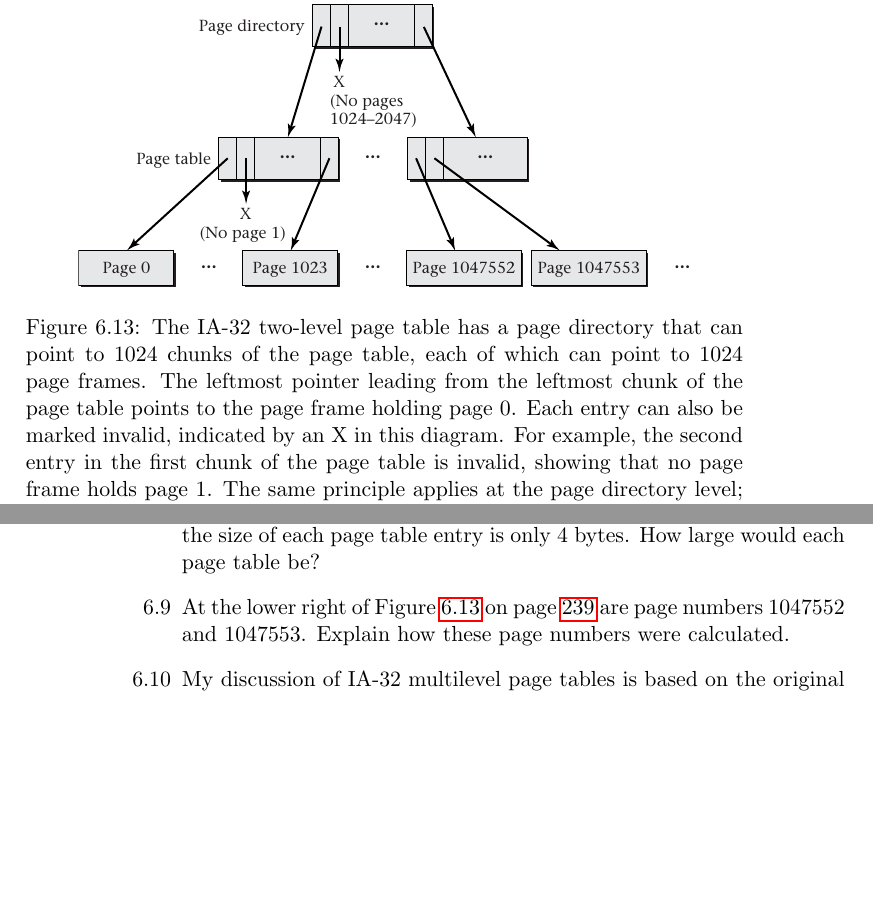
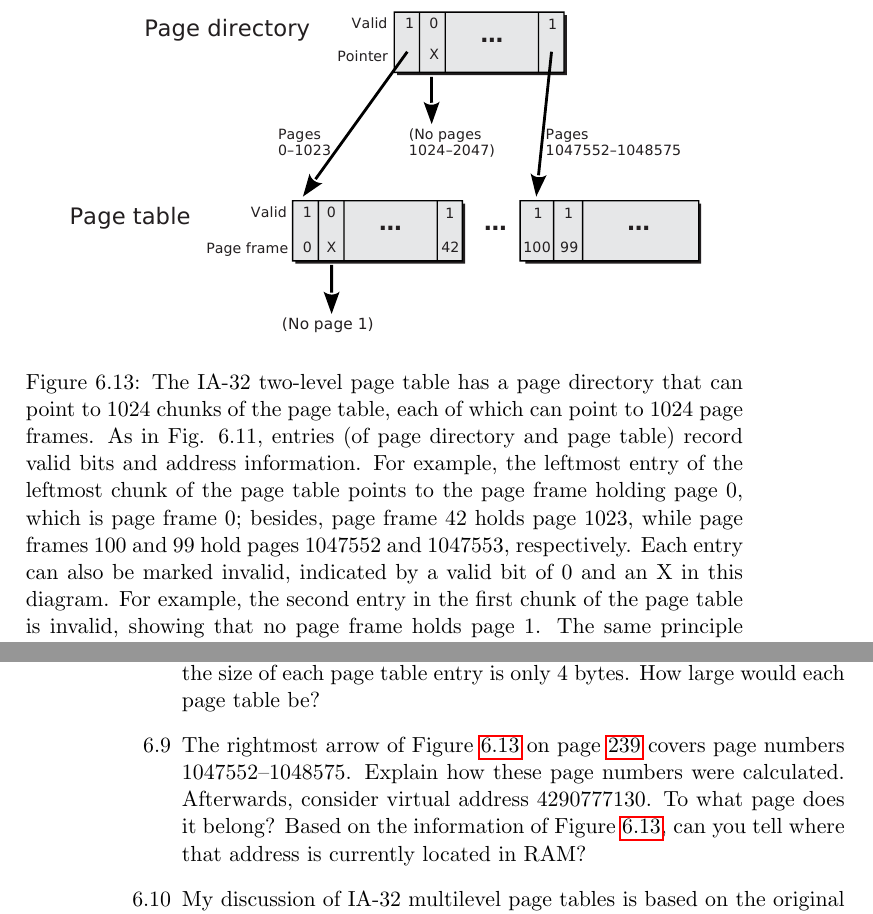
Before and after one commit to Max-Hailperin/Operating-Systems-and-Middleware--Supporting-Controlled-Interaction, a LaTeX thesis (os-book.tex, which reads vm.tex): two parts of pages 259 and 284 of 400, joined at a grey line, cut at the place of the change, the shorter picture padded with empty space. Compiled offline with pdfLaTeX.

Commit message:
Add page frame numbers to Fig. 6.13
Addresses issue #127.
- Change caption to reflect new layout.
- Remove instructions to generate old figure.
- Change exercise related to figure.

```diff
--- a/vm.tex
+++ b/vm.tex
@@ -1350,63 +1350,22 @@ is invalid, as are pages 1024--2047.  You can explore this
 example further in Exercise~\ref{IA-32-page-table-exercise} and can
 consider a modified version of this page table format in Exercise~\ref{PAE-exercise}.
 \begin{figure}
-\centerline{\includegraphics{hail_f0613}}
-\iffalse
-\centerline{\begin{graph}(311,160)(-30,0)
-\graphlinecolour{0}
-\grapharrowlength{5}
-\fillednodesfalse
-\graphnodesize{20}
-\rectnode{pd0}[10,20](100,150)
-\rectnode{pd1}[10,20](110,150)
-\rectnode{pde}[30,20](130,150)
-\rectnode{pd1023}[10,20](150,150)
-\autonodetext{pd0}[w]{page directory}
-\autonodetext{pde}{$\cdots$}
-\rectnode{pt0.0}[10,20](50,80)
-\rectnode{pt0.1}[10,20](60,80)
-\rectnode{pt0.e}[30,20](80,80)
-\rectnode{pt0.1023}[10,20](100,80)
-\autonodetext{pt0.0}[w]{page table}
-\autonodetext{pt0.e}{$\cdots$}
-\diredge{pd0}{pt0.e}
-\textnode{x1}(110, 122){X}[\graphlinewidth{0}\graphlinecolour{1}]
-\textnode{x1n}(130, 105){\begin{tabular}{l}(no pages\\1024--2047)\end{tabular}}[\graphlinewidth{0}\graphlinecolour{1}]
-\diredge{pd1}{x1}
-\rectnode{pt1023.0}[10,20](150,80)
-\rectnode{pt1023.1}[10,20](160,80)
-\rectnode{pt1023.e}[40,20](185,80)
-\autonodetext{pt1023.e}{$\cdots$}
-\diredge{pd1023}{pt1023.e}
-\freetext(125,80){$\cdots$}
-\rectnode{p0.0}[60,20](0,10)
-\autonodetext{p0.0}{page 0}
-\diredge{pt0.0}{p0.0}
-\textnode{x0.1}(60, 42){\begin{tabular}{c}X\\(no page 1)\end{tabular}}[\graphlinewidth{0}\graphlinecolour{1}]
-\diredge{pt0.1}{x0.1}
-\rectnode{p0.1023}[60,20](80,10)
-\autonodetext{p0.1023}{page 1023}
-\diredge{pt0.1023}{p0.1023}
-\freetext(40,10){$\cdots$}
-\rectnode{p1023.0}[60,20](170,10)
-\autonodetext{p1023.0}{pg.~1047552}
-\diredge{pt1023.0}{p1023.0}
-\freetext(125,10){$\cdots$}
-\rectnode{p1023.1}[60,20](235,10)
-\autonodetext{p1023.1}{pg.~1047553}
-\diredge{pt1023.1}{p1023.1}
-\freetext(275,10){$\cdots$}
-\end{graph}}
-\fi
+\centerline{\includegraphics[width=.9\linewidth]{hail_f0613}}
 \caption{The IA-32 two-level page table has a page directory that can
   point to 1024 chunks of the page table, each of which can point to 1024 page
-  frames.  The leftmost pointer leading from the leftmost chunk of the
-  page table
-  points to the page frame holding page~0.  Each entry can also be
-  marked invalid, indicated by an X in this diagram. For example, the
-  second entry in the first chunk of the page table is invalid, showing that no
-  page frame holds page~1.  The same principle applies at the page
-  directory level; in this example, no page frames hold pages 1024--2047, so the second page directory entry is marked invalid.}
+  frames.  As in Fig. 6.11, entries (of page directory and page table) record
+  valid bits and address information.  For example, the leftmost entry
+  of the leftmost chunk of the page table points to the page frame
+  holding page~0, which is page frame~0; besides, page frame~42 holds
+  page 1023, while page frames 100 and 99 hold pages 1047552 and
+  1047553, respectively.
+  Each entry can also be marked invalid, indicated by a valid bit of 0
+  and an X in this diagram.
+  For example, the second entry in the first chunk of the page table
+  is invalid, showing that no page frame holds page~1.  The same
+  principle applies at the page directory level; in this example, no
+  page frames hold pages 1024--2047, so the second page directory
+  entry is marked invalid.}
 \label{IA-32-page-table}
 \end{figure}
 
@@ -2597,8 +2556,12 @@ containing a page table entry for every page number.  Suppose that the size
 of each page table entry is only 4 bytes.  How large would each
 page table be?
 \item\label{IA-32-page-table-exercise}
-At the lower right of Figure~\ref{IA-32-page-table} on page~\pageref{IA-32-page-table} are page numbers
-1047552 and 1047553.  Explain how these page numbers were calculated.
+The rightmost arrow of Figure~\ref{IA-32-page-table} on
+page~\pageref{IA-32-page-table} covers page numbers
+1047552--1048575.  Explain how these page numbers were calculated.
+Afterwards, consider virtual address 4290777130.  To what page does it
+belong?  Based on the information of Figure~\ref{IA-32-page-table},
+can you tell where that address is currently located in RAM?
 \item\label{PAE-exercise}
 My discussion of IA-32 multilevel page tables is based on the
 original version of the architecture, which limited physical addresses
```
Also changed, not shown: hail_f0613.pdf.
